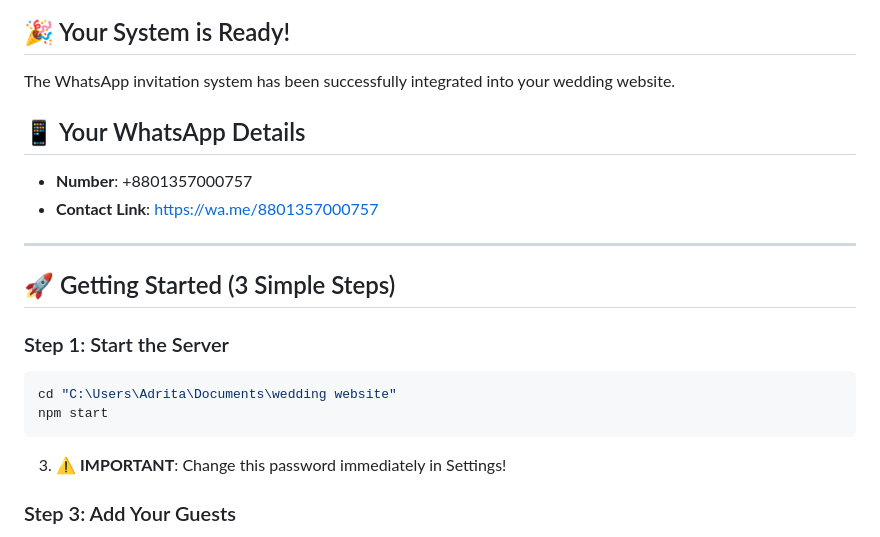
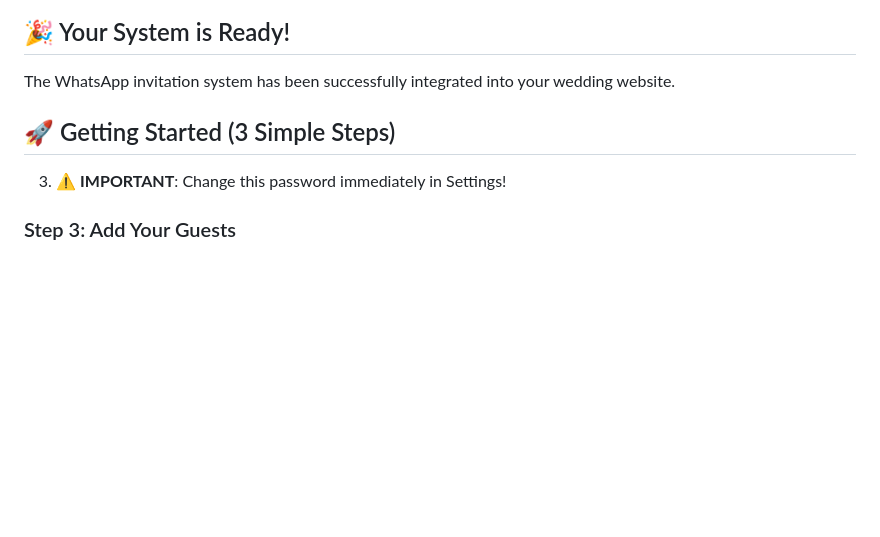
Before and after one commit to Adrita972/wedding-website, a Markdown page: QUICK_START.md, the part around the change. Rendered like a GitHub page; blank space fills up the shorter version.

Commit message:
Update QUICK_START.md to remove sensitive info
Removed WhatsApp details and server start instructions from the quick start guide.

````diff
--- a/QUICK_START.md
+++ b/QUICK_START.md
@@ -4,19 +4,10 @@
 
 The WhatsApp invitation system has been successfully integrated into your wedding website.
 
-## 📱 Your WhatsApp Details
-- **Number**: +8801357000757
-- **Contact Link**: https://wa.me/8801357000757
-
----
 
 ## 🚀 Getting Started (3 Simple Steps)
 
-### Step 1: Start the Server
-```bash
-cd "C:\Users\Adrita\Documents\wedding website"
-npm start
-```
+
 
 3. ⚠️ **IMPORTANT**: Change this password immediately in Settings!
 
````
